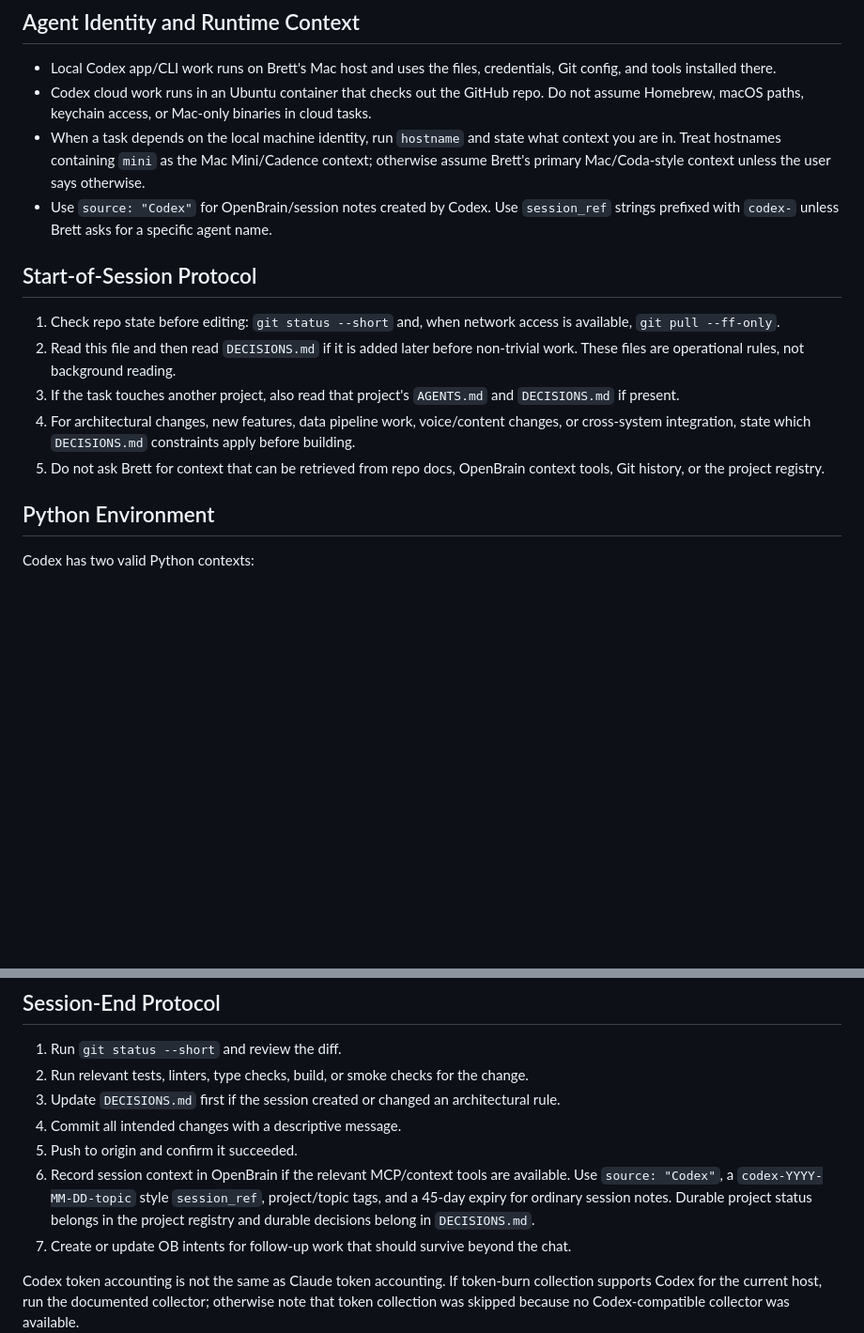
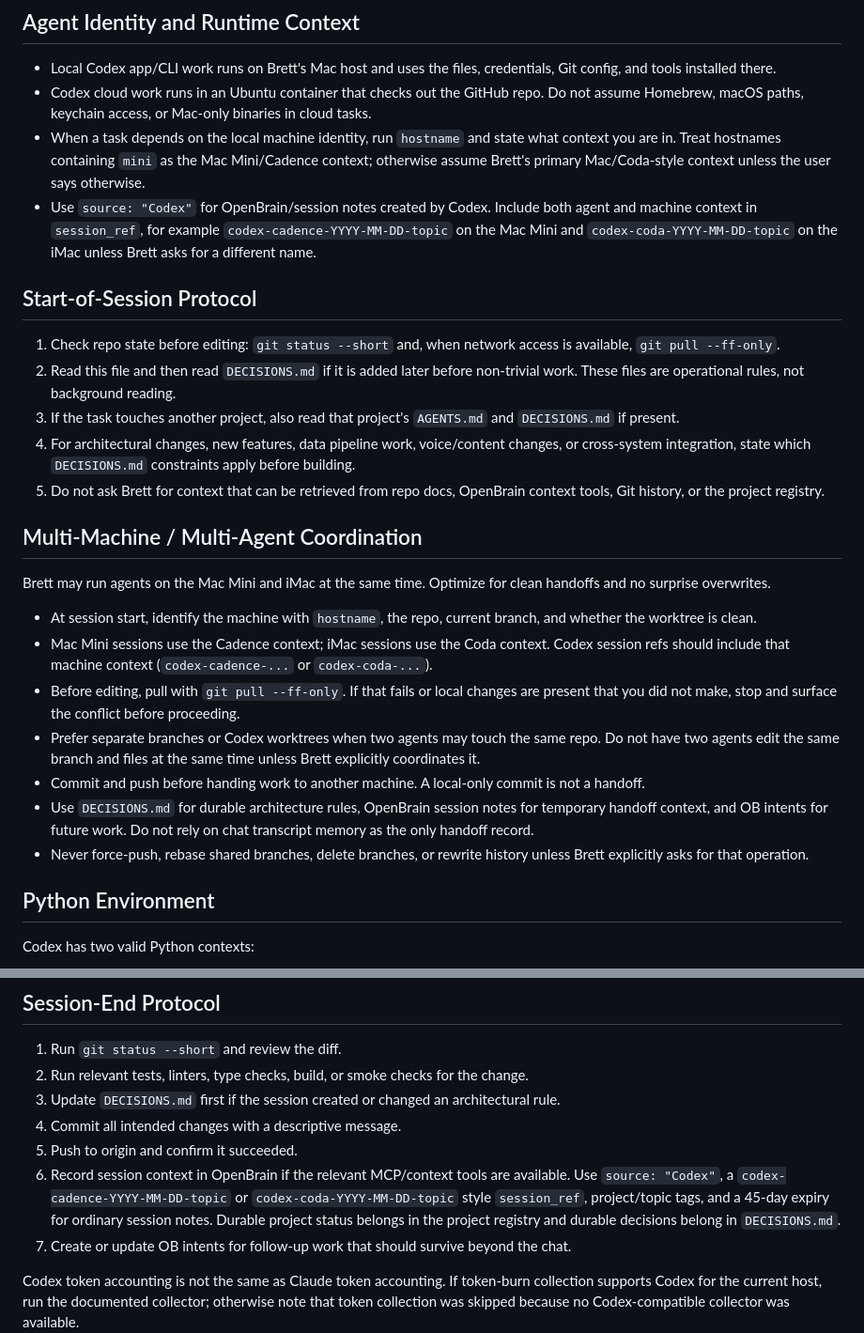
Before and after one commit to brettcoryell/brettcoryell-site, a Markdown page: AGENTS.md, 2 parts joined by grey strips. Shown at 94% size. Rendered like a GitHub page; blank space fills up the shorter version.

Commit message:
Document multi-machine Codex coordination

```diff
--- a/AGENTS.md
+++ b/AGENTS.md
@@ -8,7 +8,7 @@ You are **Codex** working as part of Brett Coryell's AI programming team. Claude
 - Local Codex app/CLI work runs on Brett's Mac host and uses the files, credentials, Git config, and tools installed there.
 - Codex cloud work runs in an Ubuntu container that checks out the GitHub repo. Do not assume Homebrew, macOS paths, keychain access, or Mac-only binaries in cloud tasks.
 - When a task depends on the local machine identity, run `hostname` and state what context you are in. Treat hostnames containing `mini` as the Mac Mini/Cadence context; otherwise assume Brett's primary Mac/Coda-style context unless the user says otherwise.
-- Use `source: "Codex"` for OpenBrain/session notes created by Codex. Use `session_ref` strings prefixed with `codex-` unless Brett asks for a specific agent name.
+- Use `source: "Codex"` for OpenBrain/session notes created by Codex. Include both agent and machine context in `session_ref`, for example `codex-cadence-YYYY-MM-DD-topic` on the Mac Mini and `codex-coda-YYYY-MM-DD-topic` on the iMac unless Brett asks for a different name.
 
 ## Start-of-Session Protocol
 
@@ -17,6 +17,18 @@ You are **Codex** working as part of Brett Coryell's AI programming team. Claude
 3. If the task touches another project, also read that project's `AGENTS.md` and `DECISIONS.md` if present.
 4. For architectural changes, new features, data pipeline work, voice/content changes, or cross-system integration, state which `DECISIONS.md` constraints apply before building.
 5. Do not ask Brett for context that can be retrieved from repo docs, OpenBrain context tools, Git history, or the project registry.
+
+## Multi-Machine / Multi-Agent Coordination
+
+Brett may run agents on the Mac Mini and iMac at the same time. Optimize for clean handoffs and no surprise overwrites.
+
+- At session start, identify the machine with `hostname`, the repo, current branch, and whether the worktree is clean.
+- Mac Mini sessions use the Cadence context; iMac sessions use the Coda context. Codex session refs should include that machine context (`codex-cadence-...` or `codex-coda-...`).
+- Before editing, pull with `git pull --ff-only`. If that fails or local changes are present that you did not make, stop and surface the conflict before proceeding.
+- Prefer separate branches or Codex worktrees when two agents may touch the same repo. Do not have two agents edit the same branch and files at the same time unless Brett explicitly coordinates it.
+- Commit and push before handing work to another machine. A local-only commit is not a handoff.
+- Use `DECISIONS.md` for durable architecture rules, OpenBrain session notes for temporary handoff context, and OB intents for future work. Do not rely on chat transcript memory as the only handoff record.
+- Never force-push, rebase shared branches, delete branches, or rewrite history unless Brett explicitly asks for that operation.
 
 ## Python Environment
 
@@ -51,7 +63,7 @@ Never commit `.venv`, `.env`, `.env.local`, service-role keys, API keys, local c
 3. Update `DECISIONS.md` first if the session created or changed an architectural rule.
 4. Commit all intended changes with a descriptive message.
 5. Push to origin and confirm it succeeded.
-6. Record session context in OpenBrain if the relevant MCP/context tools are available. Use `source: "Codex"`, a `codex-YYYY-MM-DD-topic` style `session_ref`, project/topic tags, and a 45-day expiry for ordinary session notes. Durable project status belongs in the project registry and durable decisions belong in `DECISIONS.md`.
+6. Record session context in OpenBrain if the relevant MCP/context tools are available. Use `source: "Codex"`, a `codex-cadence-YYYY-MM-DD-topic` or `codex-coda-YYYY-MM-DD-topic` style `session_ref`, project/topic tags, and a 45-day expiry for ordinary session notes. Durable project status belongs in the project registry and durable decisions belong in `DECISIONS.md`.
 7. Create or update OB intents for follow-up work that should survive beyond the chat.
 
 Codex token accounting is not the same as Claude token accounting. If token-burn collection supports Codex for the current host, run the documented collector; otherwise note that token collection was skipped because no Codex-compatible collector was available.
```
